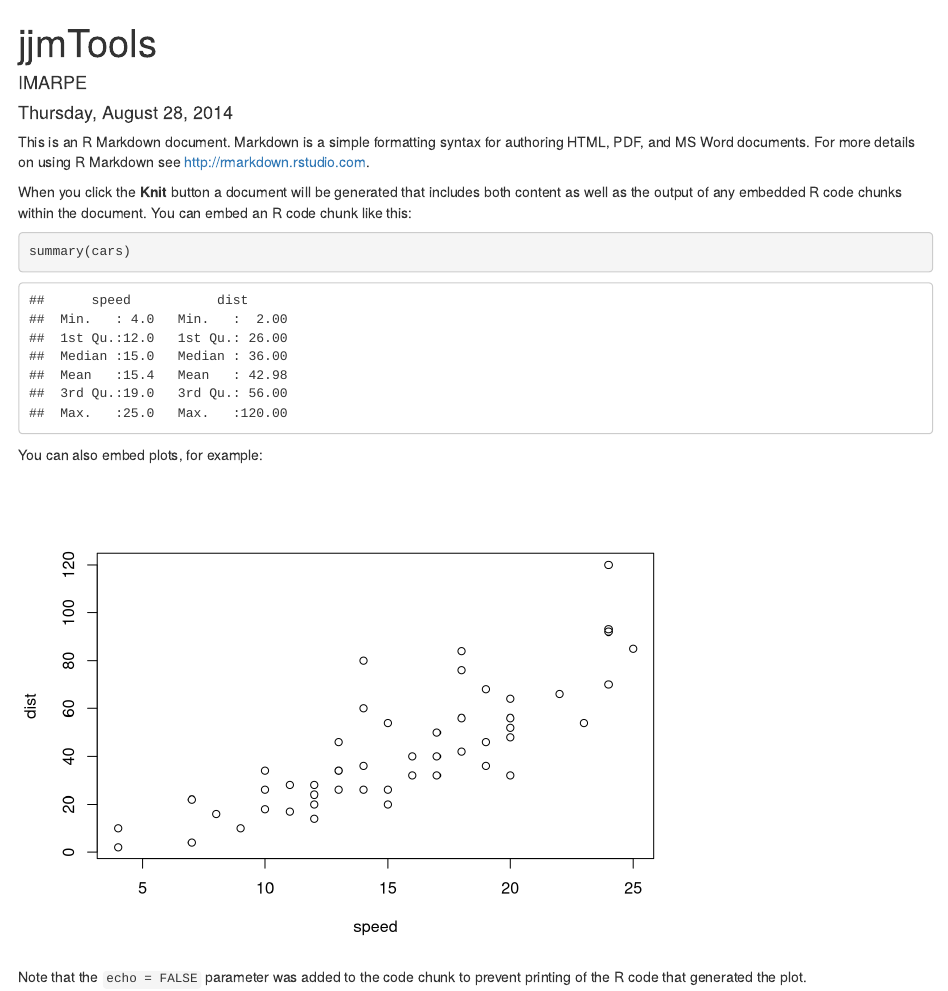
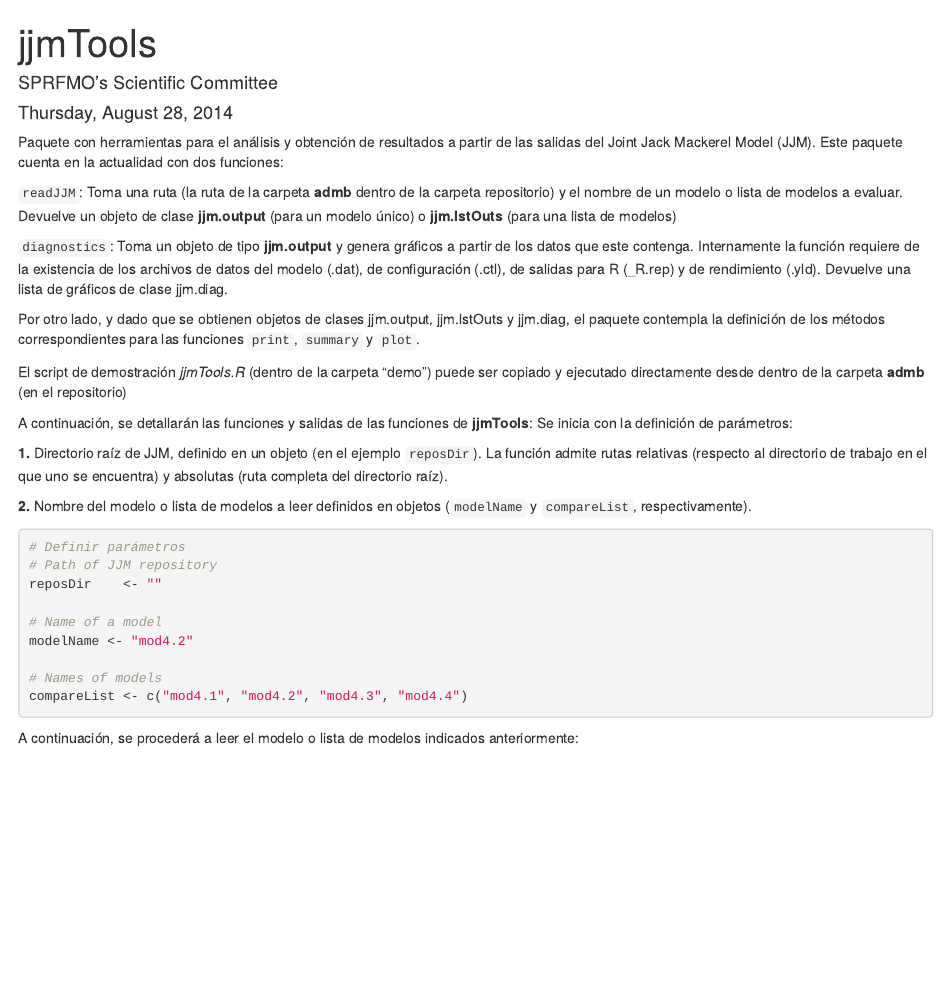
Before and after one commit to imarpe/jjmTools, an R Markdown document (vignette/jjmTools_vignette.Rmd): the page in a window 1100 px wide, from its top. Rendered offline with R 4.5, knitr and Pandoc, with nearby package versions; some code elsewhere in the file could not run offline.

Commit message:
Changes on vignette files.
Signed-off-by: LuisLauM <luis.laum@gmail.com>

````diff
--- a/vignette/jjmTools_vignette.Rmd
+++ b/vignette/jjmTools_vignette.Rmd
@@ -1,19 +1,36 @@
 ---
 title: "jjmTools"
-author: "IMARPE"
+author: "SPRFMO's Scientific Committee"
 date: "Thursday, August 28, 2014"
 output: html_document
 ---
+Paquete con herramientas para el análisis y obtención de resultados a partir de las salidas del Joint Jack Mackerel Model (JJM). Este paquete cuenta en la actualidad con dos funciones:
 
-This is an R Markdown document. Markdown is a simple formatting syntax for authoring HTML, PDF, and MS Word documents. For more details on using R Markdown see <http://rmarkdown.rstudio.com>.
+`readJJM`: Toma una ruta (la ruta de la carpeta **admb** dentro de la carpeta repositorio) y el nombre de un modelo o lista de modelos a evaluar. Devuelve un objeto de clase **jjm.output** (para un modelo único) o **jjm.lstOuts** (para una lista de modelos)
 
-When you click the **Knit** button a document will be generated that includes both content as well as the output of any embedded R code chunks within the document. You can embed an R code chunk like this:
+`diagnostics`: Toma un objeto de tipo **jjm.output** y genera gráficos a partir de los datos que este contenga. Internamente la función requiere de la existencia de los archivos de datos del modelo (.dat), de configuración (.ctl), de salidas para R (_R.rep) y de rendimiento (.yld). Devuelve una lista de gráficos de clase jjm.diag.
 
+Por otro lado, y dado que se obtienen objetos de clases jjm.output, jjm.lstOuts y jjm.diag, el paquete contempla la definición de los métodos correspondientes para las funciones `print`, `summary` y `plot`.
+
+El script de demostración *jjmTools.R* (dentro de la carpeta "demo") puede ser copiado y ejecutado directamente desde dentro de la carpeta **admb** (en el repositorio)
+
+A continuación, se detallarán las funciones y salidas de las funciones de **jjmTools**:
+Se inicia con la definición de parámetros:
+
+**1.** Directorio raíz de JJM, definido en un objeto (en el ejemplo `reposDir`). La función admite rutas relativas (respecto al directorio de trabajo en el que uno se encuentra) y absolutas (ruta completa del directorio raíz).
+
+**2.** Nombre del modelo o lista de modelos a leer definidos en objetos (`modelName` y `compareList`, respectivamente).
 ```{r}
-summary(cars)
+# Definir parámetros
+# Path of JJM repository
+reposDir    <- ""
+
+# Name of a model
+modelName <- "mod4.2"
+
+# Names of models
+compareList <- c("mod4.1", "mod4.2", "mod4.3", "mod4.4")
 ```
 
-You can also embed plots, for example:
+A continuación, se procederá a leer el modelo o lista de modelos indicados anteriormente:
 
-```{r, echo=FALSE}
-plot(cars)
@@ -20,3 +48,2 @@
 ```
 
-Note that the `echo = FALSE` parameter was added to the code chunk to prevent printing of the R code that generated the plot.
````
Also changed, not shown: demo/jjmTools.R (+1 -1 lines), vignette/jjmTools_vignette.html, vignette/jjmTools_vignette.Rmd (23 more changed lines).
